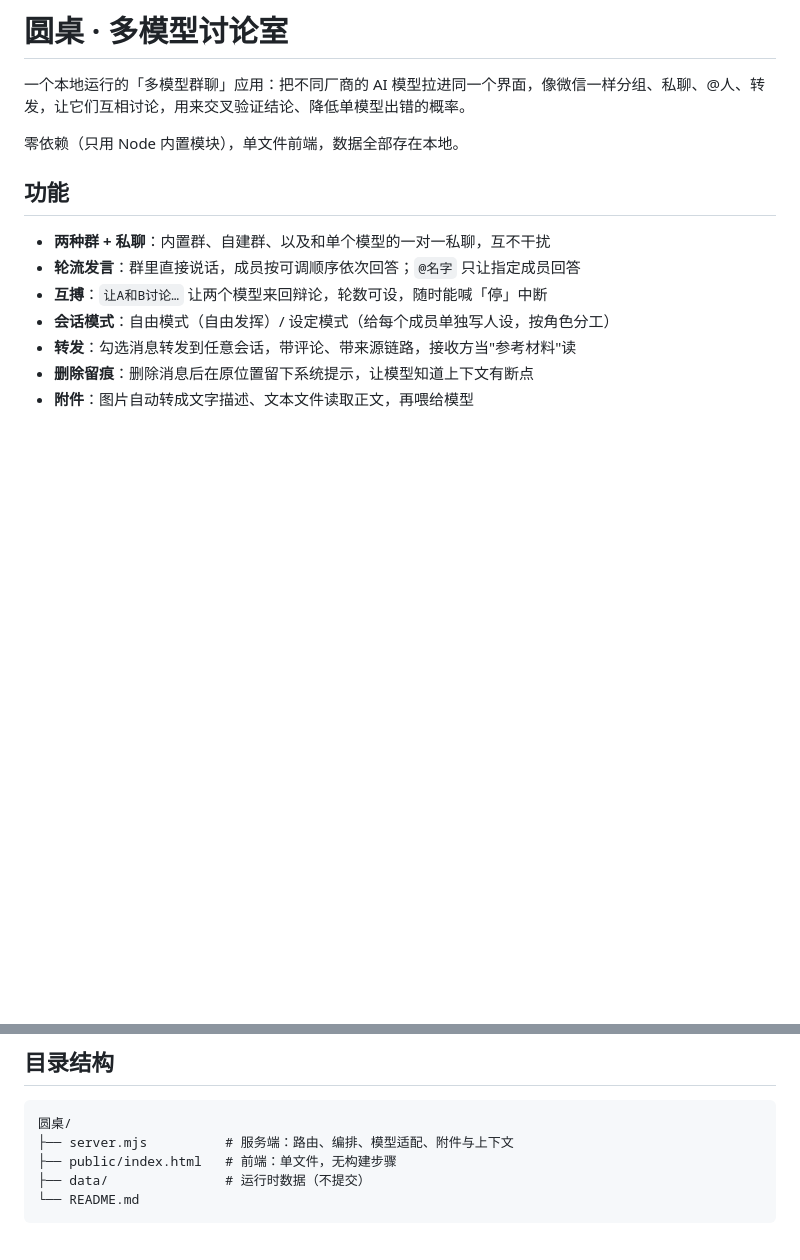
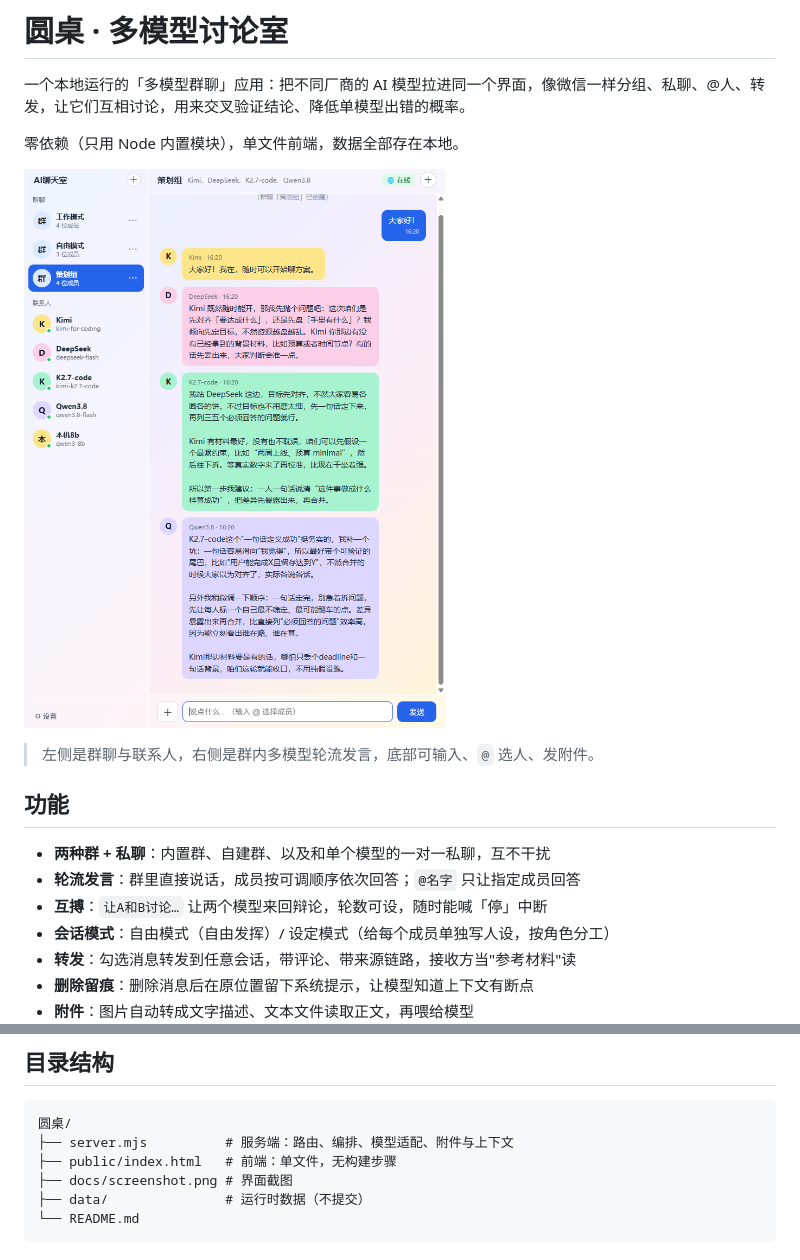
Before and after one commit to madc1989/dsh1989, a Markdown page: README.md, 2 parts joined by grey strips. Drawn GitHub-style; pictures changed too: docs/screenshot.png (added); blank space fills up the shorter version.

Commit message:
docs: 加界面截图与预览说明

````diff
--- a/README.md
+++ b/README.md
@@ -3,6 +3,10 @@
 一个本地运行的「多模型群聊」应用：把不同厂商的 AI 模型拉进同一个界面，像微信一样分组、私聊、@人、转发，让它们互相讨论，用来交叉验证结论、降低单模型出错的概率。
 
 零依赖（只用 Node 内置模块），单文件前端，数据全部存在本地。
+
+![界面预览](docs/screenshot.png)
+
+> 左侧是群聊与联系人，右侧是群内多模型轮流发言，底部可输入、`@` 选人、发附件。
 
 ## 功能
 
@@ -78,6 +82,7 @@ const ROUTES = {
 圆桌/
 ├── server.mjs          # 服务端：路由、编排、模型适配、附件与上下文
 ├── public/index.html   # 前端：单文件，无构建步骤
+├── docs/screenshot.png # 界面截图
 ├── data/               # 运行时数据（不提交）
 └── README.md
 ```
````
